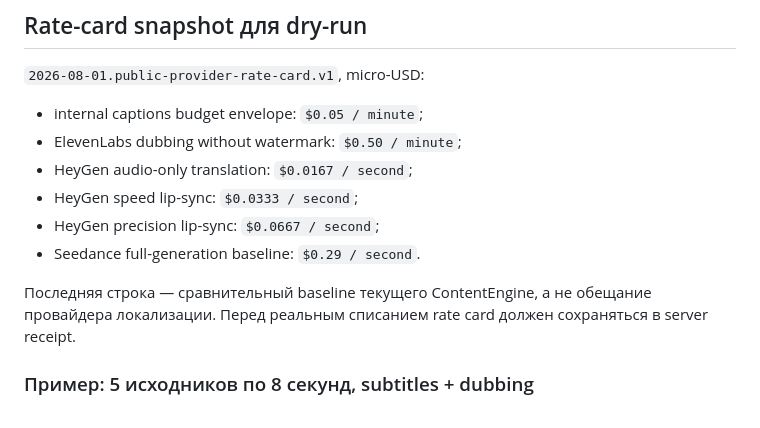
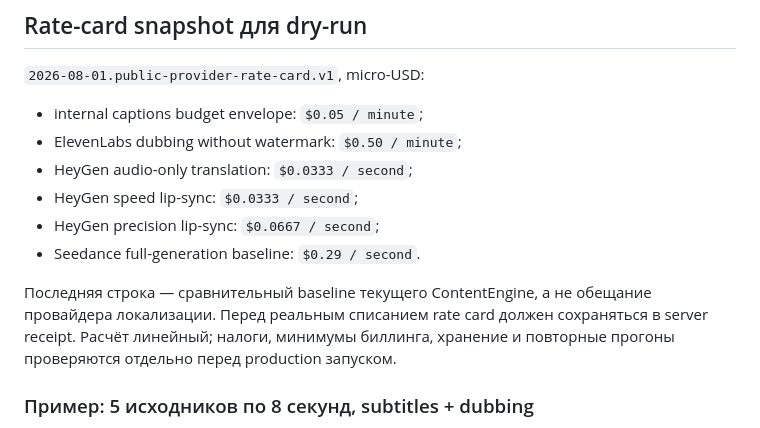
Before and after one commit to Alisia777/ContentEngine, a Markdown page: docs/HARLY_10X_LOCALIZATION_V1.md, the part around the change. Rendered like a GitHub page.

Commit message:
Correct current HeyGen translation pricing

```diff
--- a/docs/HARLY_10X_LOCALIZATION_V1.md
+++ b/docs/HARLY_10X_LOCALIZATION_V1.md
@@ -124,14 +124,15 @@ QA. Видеоряд можно сохранить, речь/субтитры
 
 - internal captions budget envelope: `$0.05 / minute`;
 - ElevenLabs dubbing without watermark: `$0.50 / minute`;
-- HeyGen audio-only translation: `$0.0167 / second`;
+- HeyGen audio-only translation: `$0.0333 / second`;
 - HeyGen speed lip-sync: `$0.0333 / second`;
 - HeyGen precision lip-sync: `$0.0667 / second`;
 - Seedance full-generation baseline: `$0.29 / second`.
 
 Последняя строка — сравнительный baseline текущего ContentEngine, а не обещание
 провайдера локализации. Перед реальным списанием rate card должен сохраняться в
-server receipt.
+server receipt. Расчёт линейный; налоги, минимумы биллинга, хранение и повторные
+прогоны проверяются отдельно перед production запуском.
 
 ### Пример: 5 исходников по 8 секунд, subtitles + dubbing
 
```
